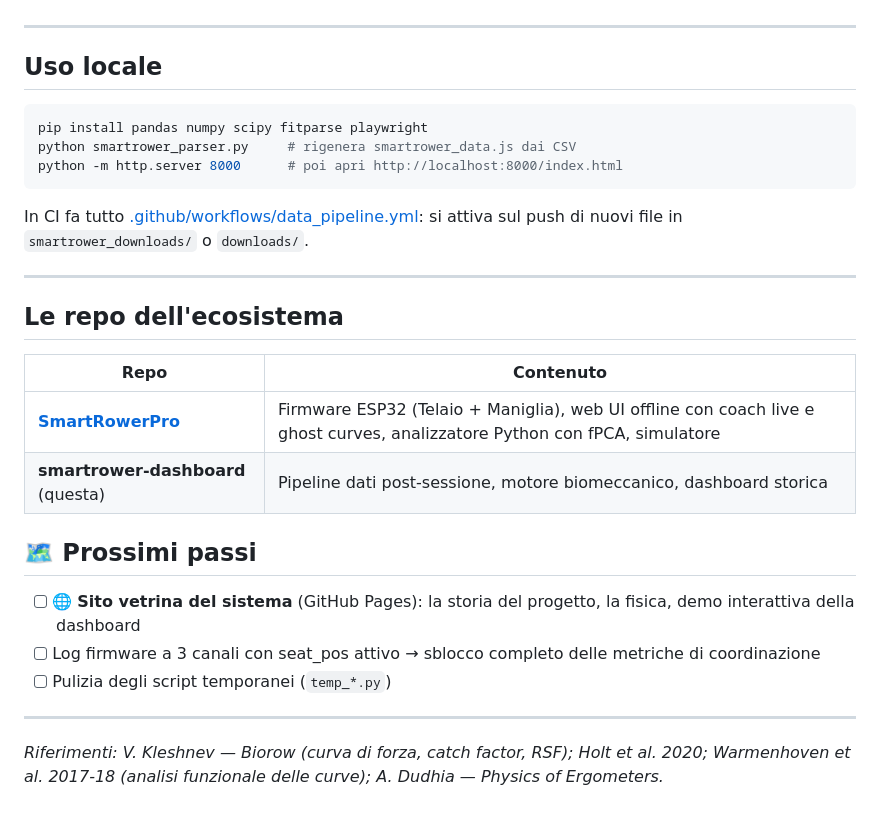
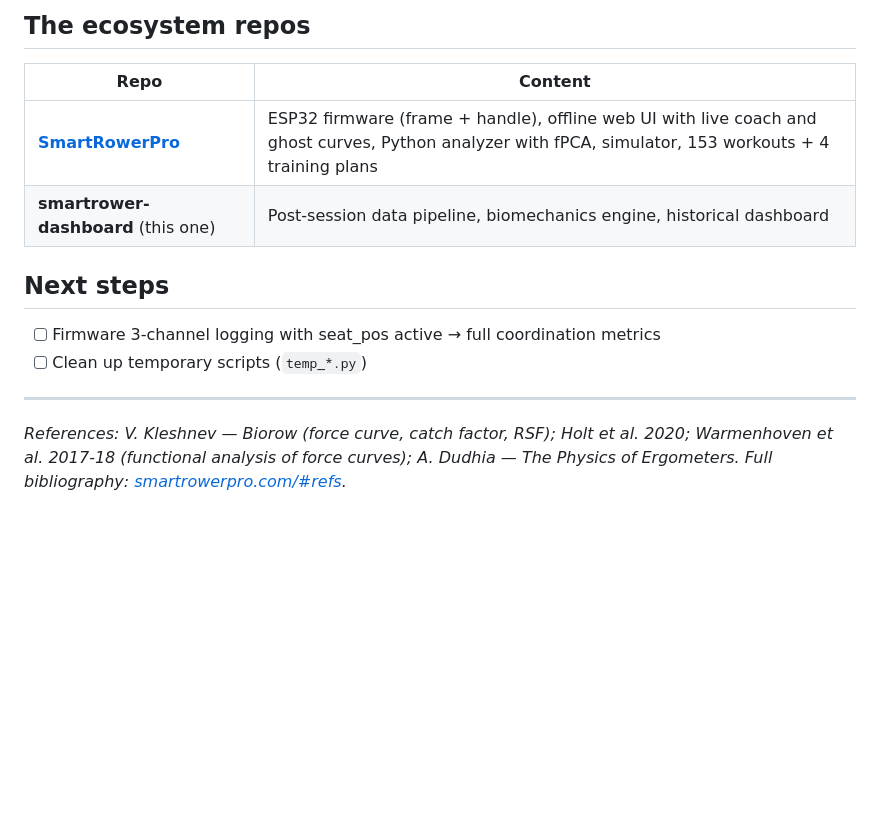
Before and after one commit to Ste86-sudo/smartrower-dashboard, a Markdown page: README.md, the part around one of its changes. Drawn GitHub-style; blank space fills up the shorter version.

````diff
--- a/README.md
+++ b/README.md
@@ -69,31 +76,15 @@ Sul firmware, la curva target non è disegnata a mano: nasce dal modello fisico
+## The ecosystem repos
+
+| Repo | Content |
+|---|---|
+| **[SmartRowerPro](https://github.com/Ste86-sudo/SmartRowerPro)** | ESP32 firmware (frame + handle), offline web UI with live coach and ghost curves, Python analyzer with fPCA, simulator, 153 workouts + 4 training plans |
+| **smartrower-dashboard** (this one) | Post-session data pipeline, biomechanics engine, historical dashboard |
+
+## Next steps
+
+- [ ] Firmware 3-channel logging with seat_pos active → full coordination metrics
+- [ ] Clean up temporary scripts (`temp_*.py`)
 
 ---
 
-## Uso locale
-
-```bash
-pip install pandas numpy scipy fitparse playwright
-python smartrower_parser.py     # rigenera smartrower_data.js dai CSV
-python -m http.server 8000      # poi apri http://localhost:8000/index.html
-```
-
-In CI fa tutto [.github/workflows/data_pipeline.yml](.github/workflows/data_pipeline.yml): si attiva sul push di nuovi file in `smartrower_downloads/` o `downloads/`.
-
----
-
-## Le repo dell'ecosistema
-
-| Repo | Contenuto |
-|---|---|
-| **[SmartRowerPro](https://github.com/Ste86-sudo/SmartRowerPro)** | Firmware ESP32 (Telaio + Maniglia), web UI offline con coach live e ghost curves, analizzatore Python con fPCA, simulatore |
-| **smartrower-dashboard** (questa) | Pipeline dati post-sessione, motore biomeccanico, dashboard storica |
-
-## 🗺 Prossimi passi
-
-- [ ] 🌐 **Sito vetrina del sistema** (GitHub Pages): la storia del progetto, la fisica, demo interattiva della dashboard
-- [ ] Log firmware a 3 canali con seat_pos attivo → sblocco completo delle metriche di coordinazione
-- [ ] Pulizia degli script temporanei (`temp_*.py`)
-
----
-
-*Riferimenti: V. Kleshnev — Biorow (curva di forza, catch factor, RSF); Holt et al. 2020; Warmenhoven et al. 2017-18 (analisi funzionale delle curve); A. Dudhia — Physics of Ergometers.*
+*References: V. Kleshnev — Biorow (force curve, catch factor, RSF); Holt et al. 2020; Warmenhoven et al. 2017-18 (functional analysis of force curves); A. Dudhia — The Physics of Ergometers. Full bibliography: [smartrowerpro.com/#refs](https://smartrowerpro.com/#refs).*
````
Also changed, not shown: other parts of README.md (+42 -35 lines).
